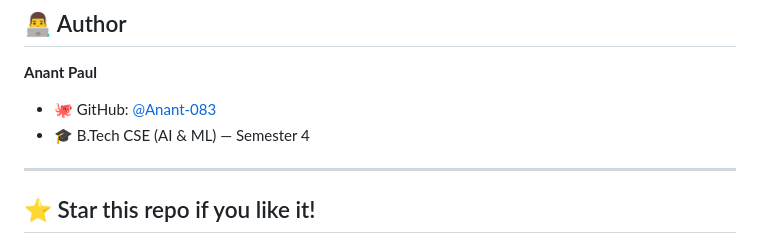
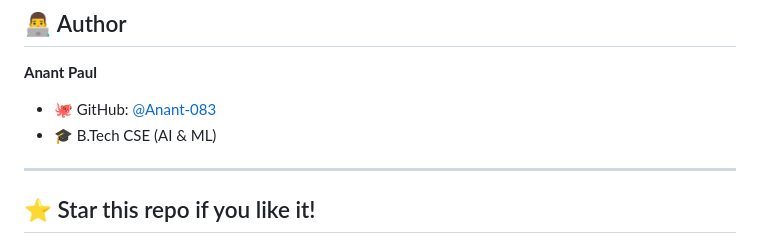
Before and after one commit to Anant-083/ipl_score, a Markdown page: README.md, the part around the change. Rendered like a GitHub page.

```diff
--- a/README.md
+++ b/README.md
@@ -122,7 +122,7 @@ python-dotenv
 
 **Anant Paul**
 - 🐙 GitHub: [@Anant-083](https://github.com/Anant-083)
-- 🎓 B.Tech CSE (AI & ML) — Semester 4
+- 🎓 B.Tech CSE (AI & ML)
 
 ---
 
```
